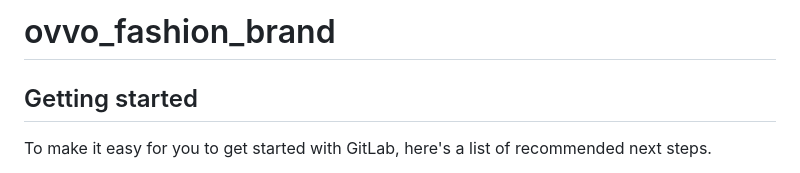
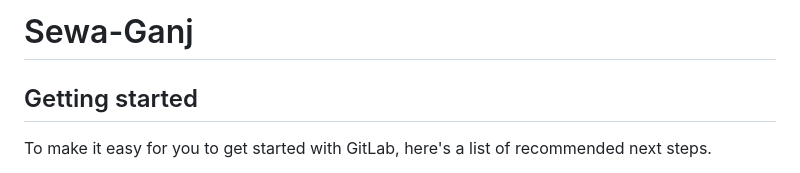
Before and after one commit to yash16996/Sewa-Ganj, a Markdown page: README.md, the part around the change. Drawn GitHub-style.

```diff
--- a/README.md
+++ b/README.md
@@ -1,4 +1,4 @@
-# ovvo_fashion_brand
+# Sewa-Ganj
 
 
 
```
